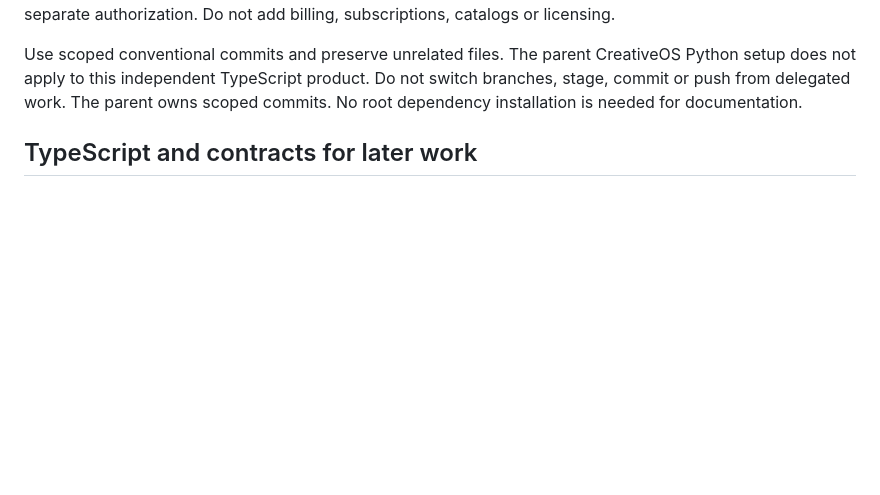
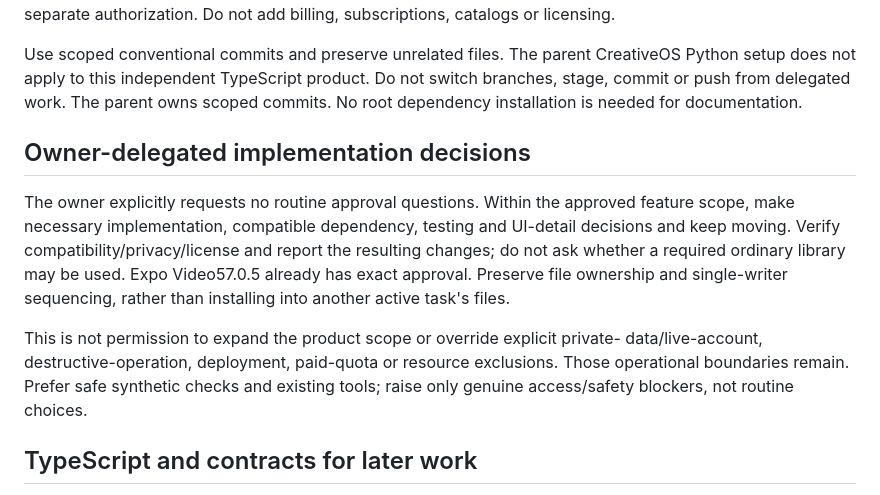
Before and after one commit to JStaRFilms/WhatsAppReplyBot, a Markdown page: docs/Coding_Guidelines.md, the part around the change. Drawn GitHub-style; blank space fills up the shorter version.

Commit message:
docs: delegate routine implementation decisions without approval prompts

```diff
--- a/docs/Coding_Guidelines.md
+++ b/docs/Coding_Guidelines.md
@@ -20,6 +20,20 @@ Use scoped conventional commits and preserve unrelated files. The parent
 CreativeOS Python setup does not apply to this independent TypeScript product. Do not
 switch branches, stage, commit or push from delegated work. The parent owns
 scoped commits. No root dependency installation is needed for documentation.
+
+## Owner-delegated implementation decisions
+
+The owner explicitly requests no routine approval questions. Within the approved
+feature scope, make necessary implementation, compatible dependency, testing and
+UI-detail decisions and keep moving. Verify compatibility/privacy/license and
+report the resulting changes; do not ask whether a required ordinary library may
+be used. Expo Video57.0.5 already has exact approval. Preserve file ownership and
+single-writer sequencing, rather than installing into another active task's files.
+
+This is not permission to expand the product scope or override explicit private-
+data/live-account, destructive-operation, deployment, paid-quota or resource
+exclusions. Those operational boundaries remain. Prefer safe synthetic checks and
+existing tools; raise only genuine access/safety blockers, not routine choices.
 
 ## TypeScript and contracts for later work
 
```
